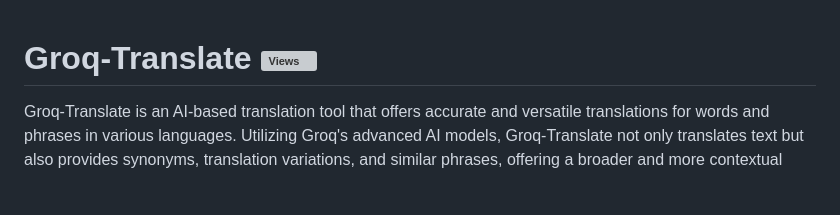
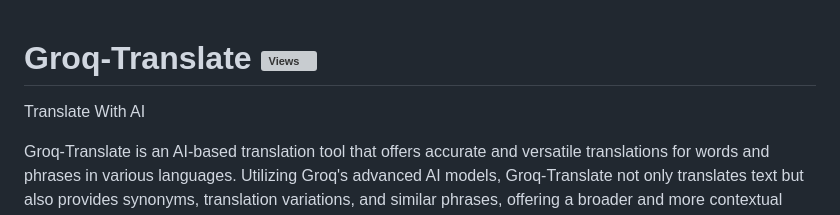
Before and after one commit to e43b/Groq-Translate, a Markdown page: README.md, the part around the change. GitHub-like rendering; blank space fills up the shorter version; grey boxes are pictures that could not be loaded.

```diff
--- a/README.md
+++ b/README.md
@@ -1,4 +1,6 @@
 # Groq-Translate [![Views](https://hits.sh/github.com/e43bgroqtranseng/hits.svg)](https://github.com/e43b/Groq-Translate/)
+
+Translate With AI
 
 Groq-Translate is an AI-based translation tool that offers accurate and versatile translations for words and phrases in various languages. Utilizing Groq's advanced AI models, Groq-Translate not only translates text but also provides synonyms, translation variations, and similar phrases, offering a broader and more contextual understanding of translations.
 
```
